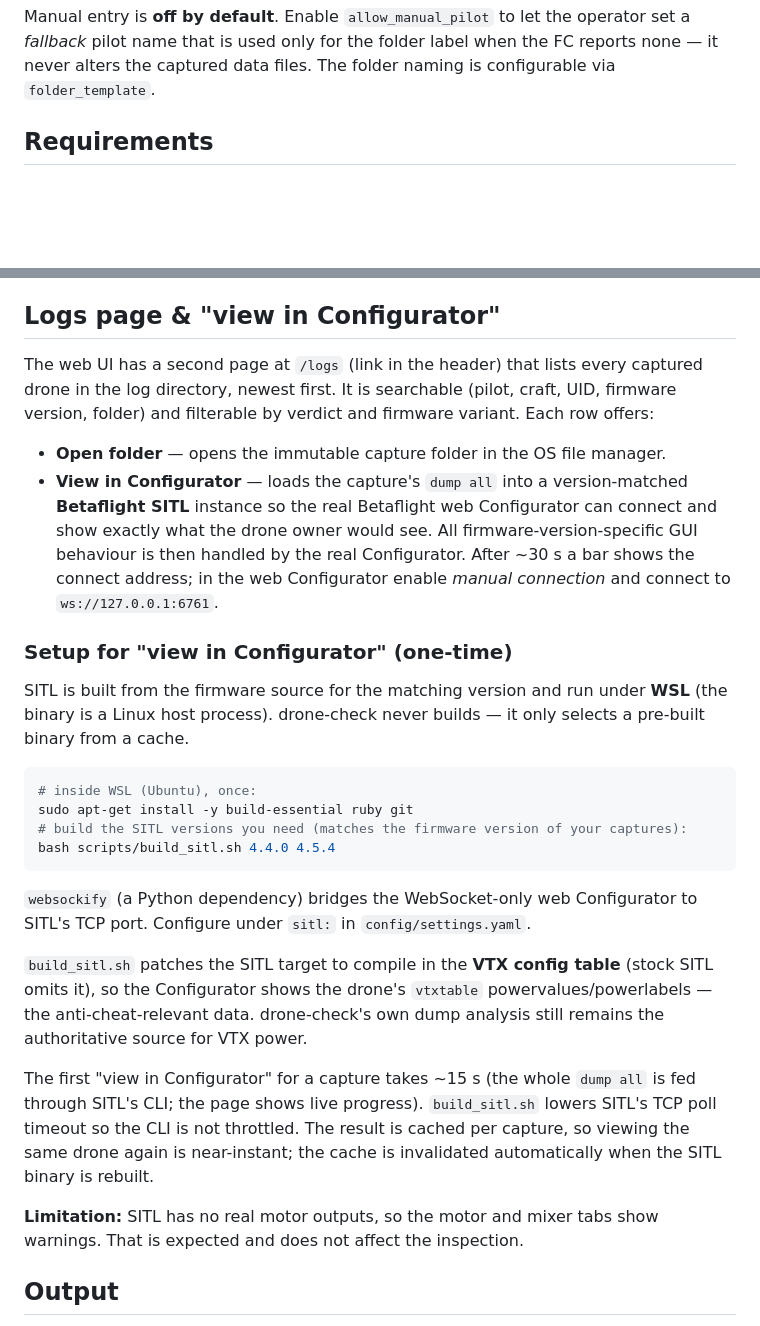
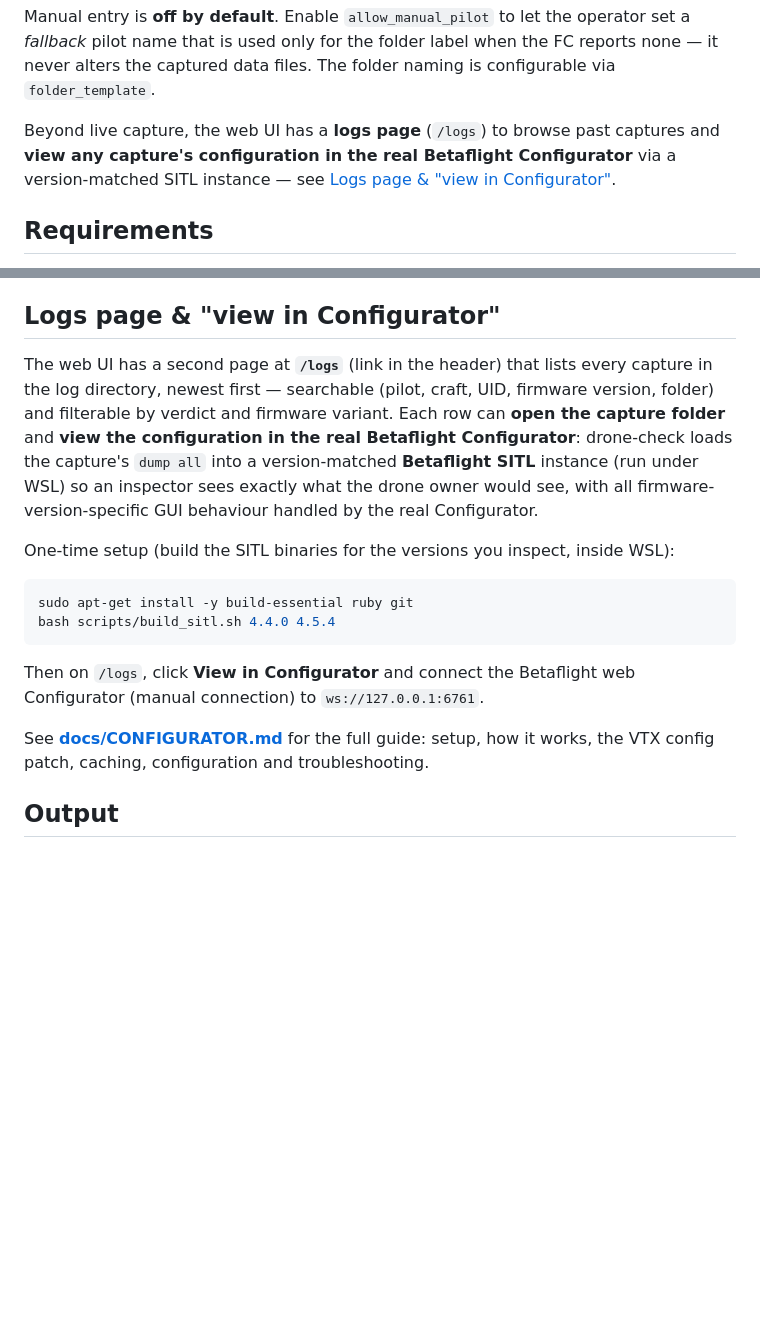
Before and after one commit to PSi86/drone-check, a Markdown page: README.md, 2 parts joined by grey strips. Drawn GitHub-style; blank space fills up the shorter version.

````diff
--- a/README.md
+++ b/README.md
@@ -32,6 +32,11 @@ Manual entry is **off by default**. Enable `allow_manual_pilot` to let the
 operator set a *fallback* pilot name that is used only for the folder label when
 the FC reports none — it never alters the captured data files. The folder naming
 is configurable via `folder_template`.
+
+Beyond live capture, the web UI has a **logs page** (`/logs`) to browse past
+captures and **view any capture's configuration in the real Betaflight
+Configurator** via a version-matched SITL instance — see
+[Logs page & "view in Configurator"](#logs-page--view-in-configurator).
 
 ## Requirements
 
@@ -104,48 +109,28 @@ For the first run against real hardware, follow [HARDWARE_TEST.md](HARDWARE_TEST
 
 ## Logs page & "view in Configurator"
 
-The web UI has a second page at `/logs` (link in the header) that lists every
-captured drone in the log directory, newest first. It is searchable (pilot,
-craft, UID, firmware version, folder) and filterable by verdict and firmware
-variant. Each row offers:
+The web UI has a second page at **`/logs`** (link in the header) that lists every
+capture in the log directory, newest first — searchable (pilot, craft, UID,
+firmware version, folder) and filterable by verdict and firmware variant. Each
+row can **open the capture folder** and **view the configuration in the real
+Betaflight Configurator**: drone-check loads the capture's `dump all` into a
+version-matched **Betaflight SITL** instance (run under WSL) so an inspector sees
+exactly what the drone owner would see, with all firmware-version-specific GUI
+behaviour handled by the real Configurator.
 
-- **Open folder** — opens the immutable capture folder in the OS file manager.
-- **View in Configurator** — loads the capture's `dump all` into a
-  version-matched **Betaflight SITL** instance so the real Betaflight web
-  Configurator can connect and show exactly what the drone owner would see. All
-  firmware-version-specific GUI behaviour is then handled by the real
-  Configurator. After ~30 s a bar shows the connect address; in the web
-  Configurator enable *manual connection* and connect to `ws://127.0.0.1:6761`.
-
-### Setup for "view in Configurator" (one-time)
-
-SITL is built from the firmware source for the matching version and run under
-**WSL** (the binary is a Linux host process). drone-check never builds — it only
-selects a pre-built binary from a cache.
+One-time setup (build the SITL binaries for the versions you inspect, inside
+WSL):
 
 ```bash
-# inside WSL (Ubuntu), once:
 sudo apt-get install -y build-essential ruby git
-# build the SITL versions you need (matches the firmware version of your captures):
 bash scripts/build_sitl.sh 4.4.0 4.5.4
 ```
 
-`websockify` (a Python dependency) bridges the WebSocket-only web Configurator
-to SITL's TCP port. Configure under `sitl:` in `config/settings.yaml`.
+Then on `/logs`, click **View in Configurator** and connect the Betaflight web
+Configurator (manual connection) to `ws://127.0.0.1:6761`.
 
-`build_sitl.sh` patches the SITL target to compile in the **VTX config table**
-(stock SITL omits it), so the Configurator shows the drone's `vtxtable`
-powervalues/powerlabels — the anti-cheat-relevant data. drone-check's own dump
-analysis still remains the authoritative source for VTX power.
-
-The first "view in Configurator" for a capture takes ~15 s (the whole `dump all`
-is fed through SITL's CLI; the page shows live progress). `build_sitl.sh` lowers
-SITL's TCP poll timeout so the CLI is not throttled. The result is cached per
-capture, so viewing the same drone again is near-instant; the cache is
-invalidated automatically when the SITL binary is rebuilt.
-
-**Limitation:** SITL has no real motor outputs, so the motor and mixer tabs show
-warnings. That is expected and does not affect the inspection.
+See **[docs/CONFIGURATOR.md](docs/CONFIGURATOR.md)** for the full guide: setup,
+how it works, the VTX config patch, caching, configuration and troubleshooting.
 
 ## Output
 
````
Also changed, not shown: CLAUDE.md (+18 -2 lines), docs/CONFIGURATOR.md (added, +188 -0 lines).
